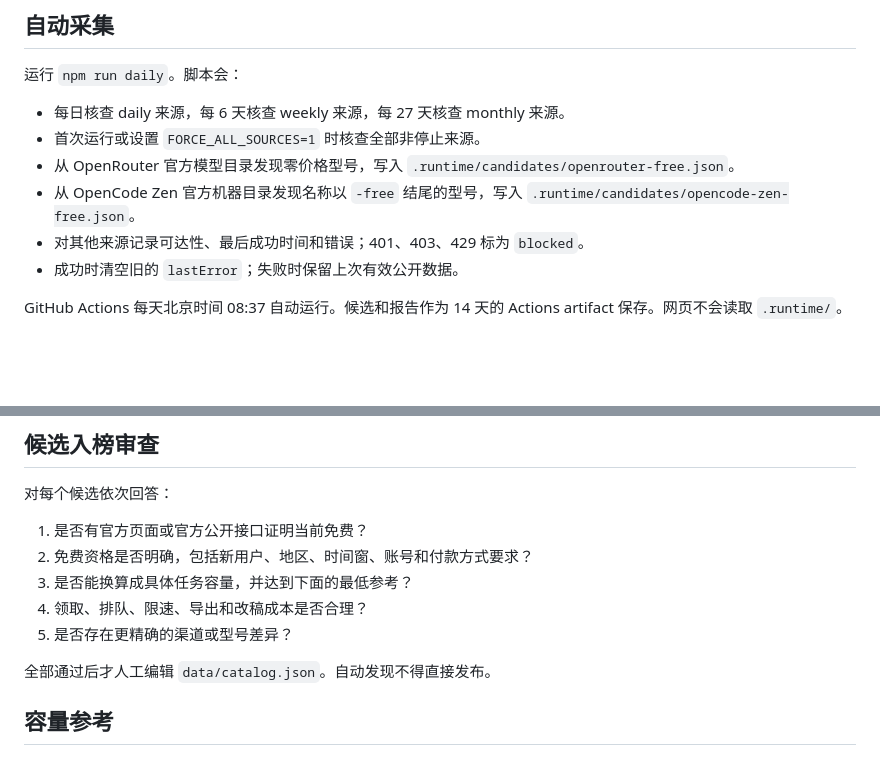
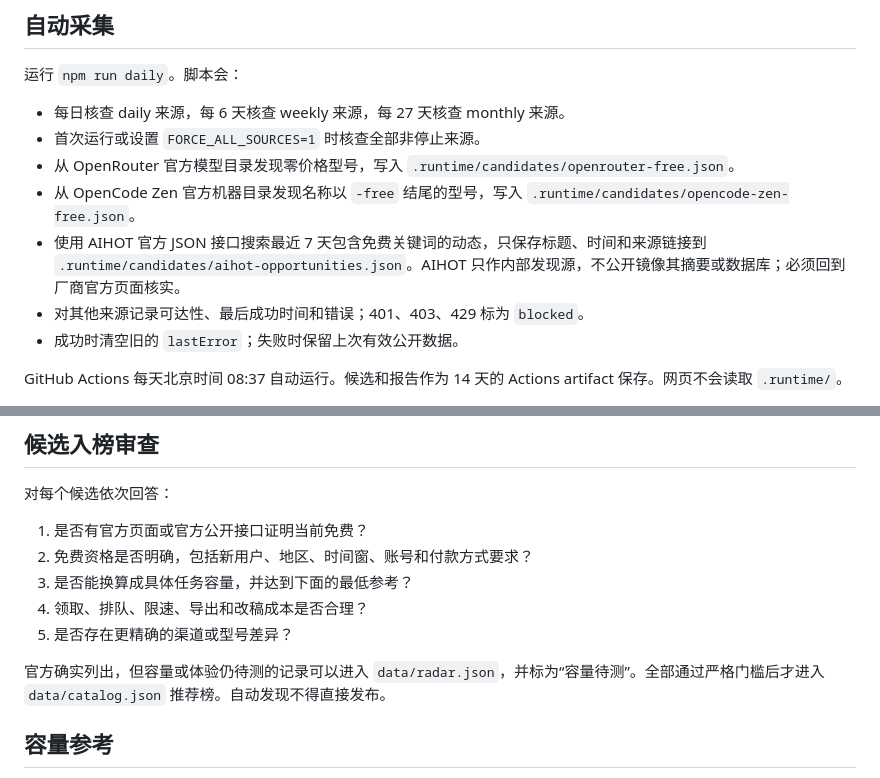
Before and after one commit to Er18-w/ai-free-opportunities, a Markdown page: docs/DAILY_UPDATE.md, 2 parts joined by grey strips. GitHub-like rendering; blank space fills up the shorter version.

```diff
--- a/docs/DAILY_UPDATE.md
+++ b/docs/DAILY_UPDATE.md
@@ -16,6 +16,7 @@
 - 首次运行或设置 `FORCE_ALL_SOURCES=1` 时核查全部非停止来源。
 - 从 OpenRouter 官方模型目录发现零价格型号，写入 `.runtime/candidates/openrouter-free.json`。
 - 从 OpenCode Zen 官方机器目录发现名称以 `-free` 结尾的型号，写入 `.runtime/candidates/opencode-zen-free.json`。
+- 使用 AIHOT 官方 JSON 接口搜索最近 7 天包含免费关键词的动态，只保存标题、时间和来源链接到 `.runtime/candidates/aihot-opportunities.json`。AIHOT 只作内部发现源，不公开镜像其摘要或数据库；必须回到厂商官方页面核实。
 - 对其他来源记录可达性、最后成功时间和错误；401、403、429 标为 `blocked`。
 - 成功时清空旧的 `lastError`；失败时保留上次有效公开数据。
 
@@ -31,7 +32,7 @@ GitHub Actions 每天北京时间 08:37 自动运行。候选和报告作为 14
 4. 领取、排队、限速、导出和改稿成本是否合理？
 5. 是否存在更精确的渠道或型号差异？
 
-全部通过后才人工编辑 `data/catalog.json`。自动发现不得直接发布。
+官方确实列出，但容量或体验仍待测的记录可以进入 `data/radar.json`，并标为“容量待测”。全部通过严格门槛后才进入 `data/catalog.json` 推荐榜。自动发现不得直接发布。
 
 ## 容量参考
 
```
